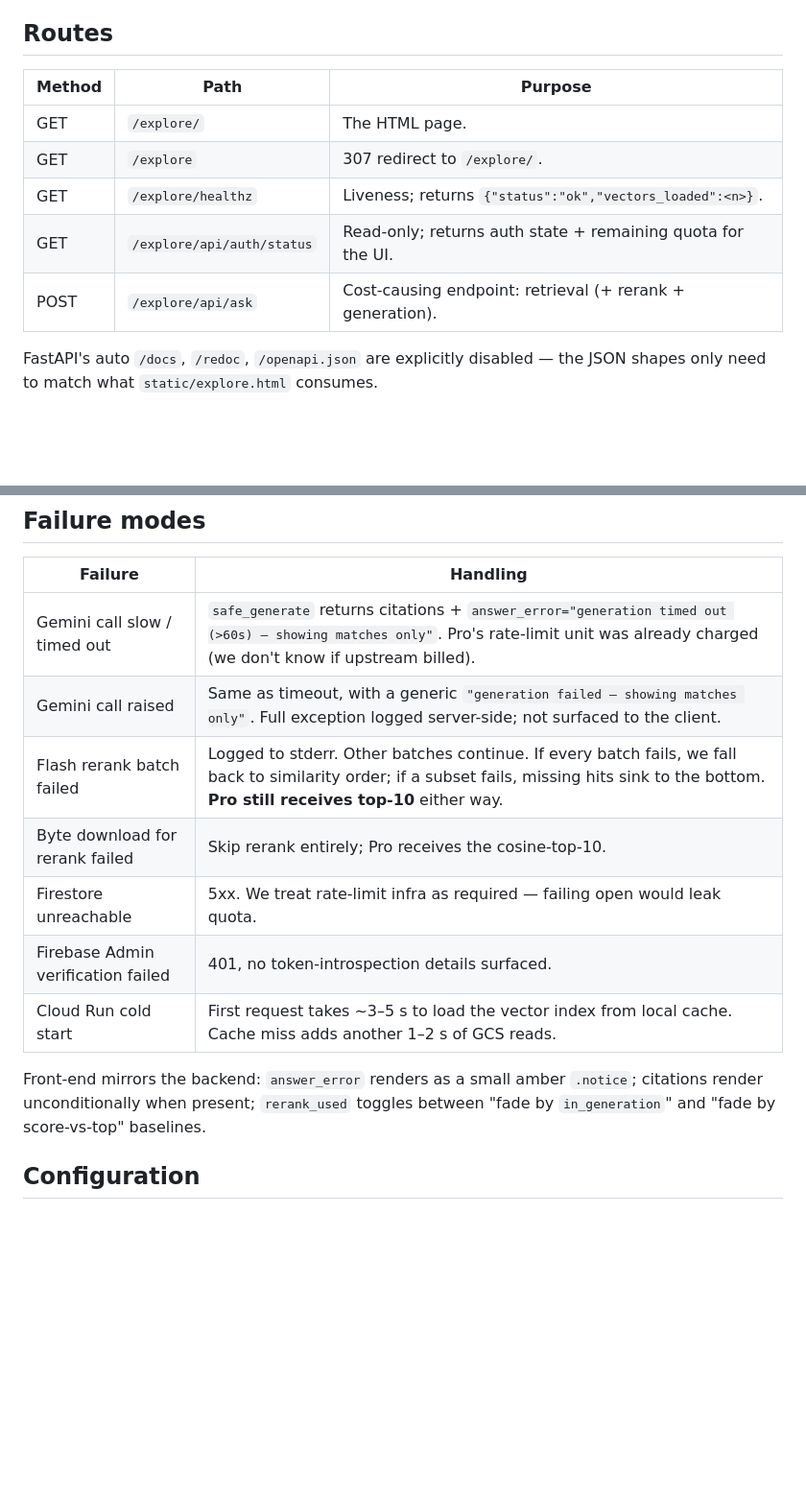
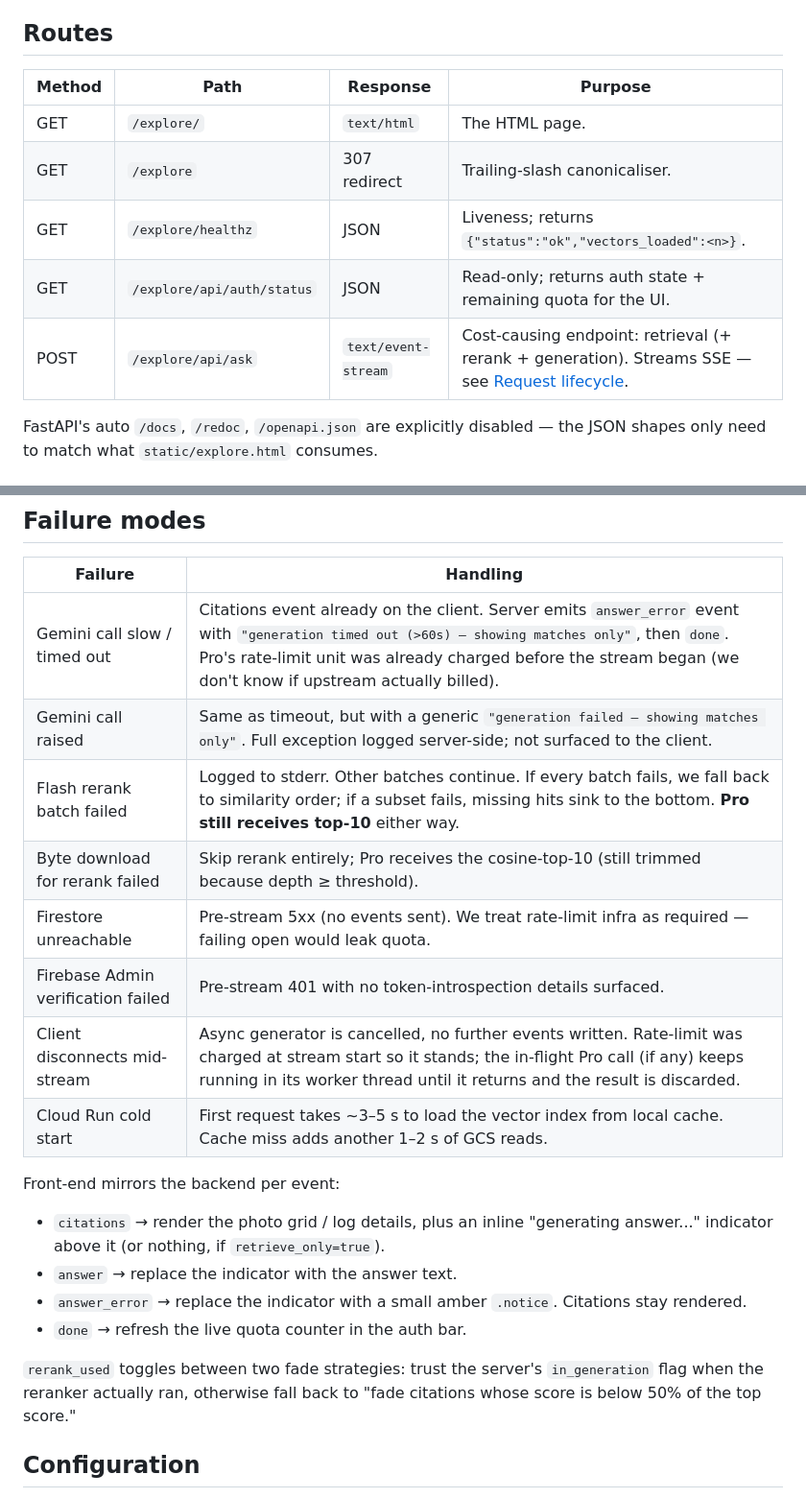
Before and after one commit to svlassiev/colorless-claude-children, a Markdown page: explore/README.md, 2 parts joined by grey strips. Shown at 96% size. Rendered like a GitHub page; blank space fills up the shorter version.

Commit message:
docs(explore): align README with current code
Five focused fixes after a code-vs-doc audit:

1. Lifespan startup paragraph listed only MultiModalEmbeddingModel and
   genai.Client; expanded to all four long-lived clients (also
   storage.Client for image bytes, firestore.Client for rate-limit).
2. Routes table now has a Response column so /api/ask is visibly tagged
   text/event-stream instead of reading like a normal JSON endpoint.
3. Empty-result answer event shape spelled out — no token/cost fields,
   since no Pro call ran.
4. Failure-modes table rewritten in streaming terms (already-sent
   citations vs follow-up events vs pre-stream HTTP errors) plus a new
   row for client disconnects mid-stream. Frontend mirror turned into
   per-event bullets matching the JS in static/explore.html.
5. Deployment proxy section now mentions the SSE-required knobs that
   are actually in k8s/explore-proxy.yml (proxy_buffering off,
   proxy_cache off) plus the per-response Cache-Control + X-Accel-
   Buffering headers from server.py.

Co-Authored-By: Claude Opus 4.7 (1M context) <noreply@anthropic.com>

```diff
--- a/explore/README.md
+++ b/explore/README.md
@@ -97,13 +102,13 @@ A few load-bearing details:
 
 ## Routes
 
-| Method | Path | Purpose |
-|---|---|---|
-| GET | `/explore/` | The HTML page. |
-| GET | `/explore` | 307 redirect to `/explore/`. |
-| GET | `/explore/healthz` | Liveness; returns `{"status":"ok","vectors_loaded":<n>}`. |
-| GET | `/explore/api/auth/status` | Read-only; returns auth state + remaining quota for the UI. |
-| POST | `/explore/api/ask` | Cost-causing endpoint: retrieval (+ rerank + generation). |
+| Method | Path | Response | Purpose |
+|---|---|---|---|
+| GET | `/explore/` | `text/html` | The HTML page. |
+| GET | `/explore` | 307 redirect | Trailing-slash canonicaliser. |
+| GET | `/explore/healthz` | JSON | Liveness; returns `{"status":"ok","vectors_loaded":<n>}`. |
+| GET | `/explore/api/auth/status` | JSON | Read-only; returns auth state + remaining quota for the UI. |
+| POST | `/explore/api/ask` | `text/event-stream` | Cost-causing endpoint: retrieval (+ rerank + generation). Streams SSE — see [Request lifecycle](#request-lifecycle-post-exploreapiask). |
 
 FastAPI's auto `/docs`, `/redoc`, `/openapi.json` are explicitly disabled — the JSON shapes only need to match what `static/explore.html` consumes.
 
@@ -121,15 +126,22 @@ The rate-limit increment fires **after** retrieval and **before** generation. Re
 
 | Failure | Handling |
 |---|---|
-| Gemini call slow / timed out | `safe_generate` returns citations + `answer_error="generation timed out (>60s) — showing matches only"`. Pro's rate-limit unit was already charged (we don't know if upstream billed). |
-| Gemini call raised | Same as timeout, with a generic `"generation failed — showing matches only"`. Full exception logged server-side; not surfaced to the client. |
+| Gemini call slow / timed out | Citations event already on the client. Server emits `answer_error` event with `"generation timed out (>60s) — showing matches only"`, then `done`. Pro's rate-limit unit was already charged before the stream began (we don't know if upstream actually billed). |
+| Gemini call raised | Same as timeout, but with a generic `"generation failed — showing matches only"`. Full exception logged server-side; not surfaced to the client. |
 | Flash rerank batch failed | Logged to stderr. Other batches continue. If every batch fails, we fall back to similarity order; if a subset fails, missing hits sink to the bottom. **Pro still receives top-10** either way. |
-| Byte download for rerank failed | Skip rerank entirely; Pro receives the cosine-top-10. |
-| Firestore unreachable | 5xx. We treat rate-limit infra as required — failing open would leak quota. |
-| Firebase Admin verification failed | 401, no token-introspection details surfaced. |
+| Byte download for rerank failed | Skip rerank entirely; Pro receives the cosine-top-10 (still trimmed because depth ≥ threshold). |
+| Firestore unreachable | Pre-stream 5xx (no events sent). We treat rate-limit infra as required — failing open would leak quota. |
+| Firebase Admin verification failed | Pre-stream 401 with no token-introspection details surfaced. |
+| Client disconnects mid-stream | Async generator is cancelled, no further events written. Rate-limit was charged at stream start so it stands; the in-flight Pro call (if any) keeps running in its worker thread until it returns and the result is discarded. |
 | Cloud Run cold start | First request takes ~3–5 s to load the vector index from local cache. Cache miss adds another 1–2 s of GCS reads. |
 
-Front-end mirrors the backend: `answer_error` renders as a small amber `.notice`; citations render unconditionally when present; `rerank_used` toggles between "fade by `in_generation`" and "fade by score-vs-top" baselines.
+Front-end mirrors the backend per event:
+- `citations` → render the photo grid / log details, plus an inline "generating answer..." indicator above it (or nothing, if `retrieve_only=true`).
+- `answer` → replace the indicator with the answer text.
+- `answer_error` → replace the indicator with a small amber `.notice`. Citations stay rendered.
+- `done` → refresh the live quota counter in the auth bar.
+
+`rerank_used` toggles between two fade strategies: trust the server's `in_generation` flag when the reranker actually ran, otherwise fall back to "fade citations whose score is below 50% of the top score."
 
 ## Configuration
 
```
Also changed, not shown: other parts of explore/README.md (+14 -3 lines).
